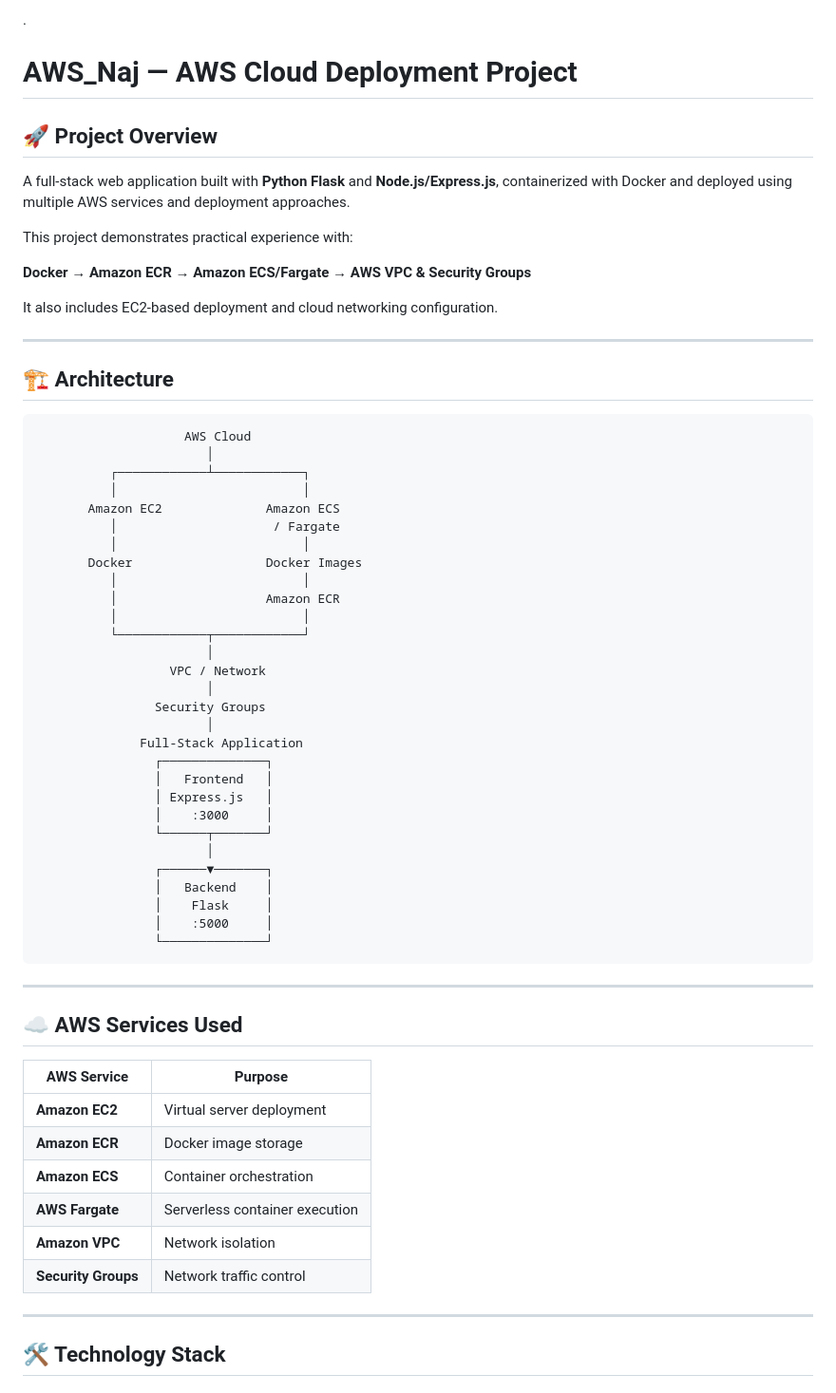
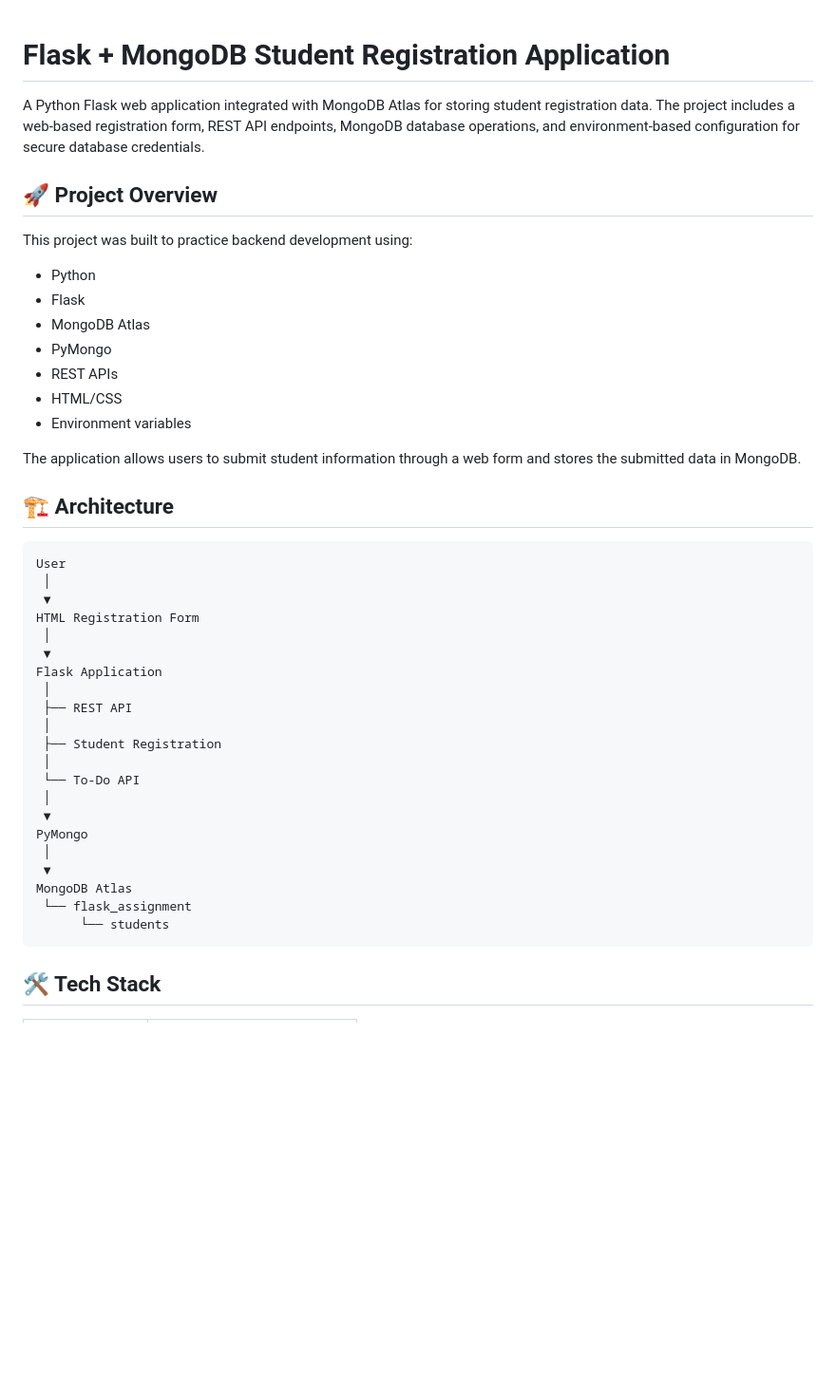
Before and after one commit to NajPathan-Devops/Flask_and_MongoDB_Naj, a Markdown page: README.md, the part around one of its changes. Shown at 95% size. GitHub-like rendering; blank space fills up the shorter version.

````diff
--- a/README.md
+++ b/README.md
@@ -1,67 +1,47 @@
-.
 
-# AWS_Naj — AWS Cloud Deployment Project
+# Flask + MongoDB Student Registration Application
+
+A Python Flask web application integrated with MongoDB Atlas for storing student registration data. The project includes a web-based registration form, REST API endpoints, MongoDB database operations, and environment-based configuration for secure database credentials.
 
 ## 🚀 Project Overview
 
-A full-stack web application built with **Python Flask** and **Node.js/Express.js**, containerized with Docker and deployed using multiple AWS services and deployment approaches.
+This project was built to practice backend development using:
 
-This project demonstrates practical experience with:
+* Python
+* Flask
+* MongoDB Atlas
+* PyMongo
+* REST APIs
+* HTML/CSS
+* Environment variables
 
-**Docker → Amazon ECR → Amazon ECS/Fargate → AWS VPC & Security Groups**
-
-It also includes EC2-based deployment and cloud networking configuration.
-
----
+The application allows users to submit student information through a web form and stores the submitted data in MongoDB.
 
 ## 🏗️ Architecture
 
 ```text
-                    AWS Cloud
-                       │
-          ┌────────────┴────────────┐
-          │                         │
-       Amazon EC2              Amazon ECS
-          │                     / Fargate
-          │                         │
-       Docker                  Docker Images
-          │                         │
-          │                    Amazon ECR
-          │                         │
-          └────────────┬────────────┘
-                       │
-                  VPC / Network
-                       │
-                Security Groups
-                       │
-              Full-Stack Application
-                ┌──────────────┐
-                │   Frontend   │
-                │ Express.js   │
-                │    :3000     │
-                └──────┬───────┘
-                       │
-                ┌──────▼───────┐
-                │   Backend    │
-                │    Flask     │
-                │    :5000     │
-                └──────────────┘
+User
+ │
+ ▼
+HTML Registration Form
+ │
+ ▼
+Flask Application
+ │
+ ├── REST API
+ │
+ ├── Student Registration
+ │
+ └── To-Do API
+ │
+ ▼
+PyMongo
+ │
+ ▼
+MongoDB Atlas
+ └── flask_assignment
+      └── students
 ```
 
----
+## 🛠️ Tech Stack
 
-## ☁️ AWS Services Used
-
-| AWS Service         | Purpose                        |
-| ------------------- | ------------------------------ |
-| **Amazon EC2**      | Virtual server deployment      |
-| **Amazon ECR**      | Docker image storage           |
-| **Amazon ECS**      | Container orchestration        |
-| **AWS Fargate**     | Serverless container execution |
-| **Amazon VPC**      | Network isolation              |
-| **Security Groups** | Network traffic control        |
-
----
-
-## 🛠️ Technology Stack
-
````
Also changed, not shown: other parts of README.md (+177 -338 lines).
